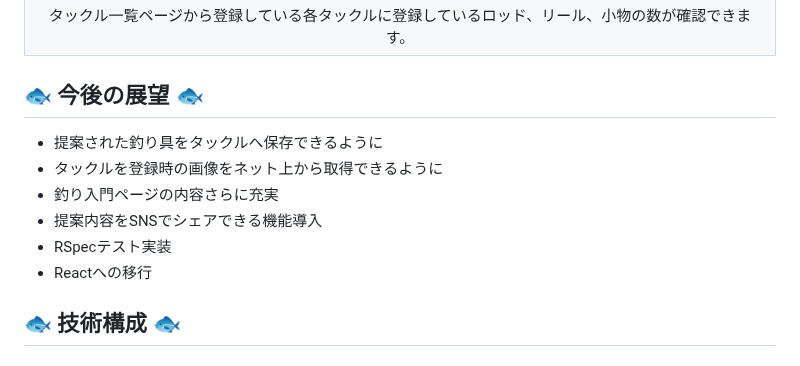
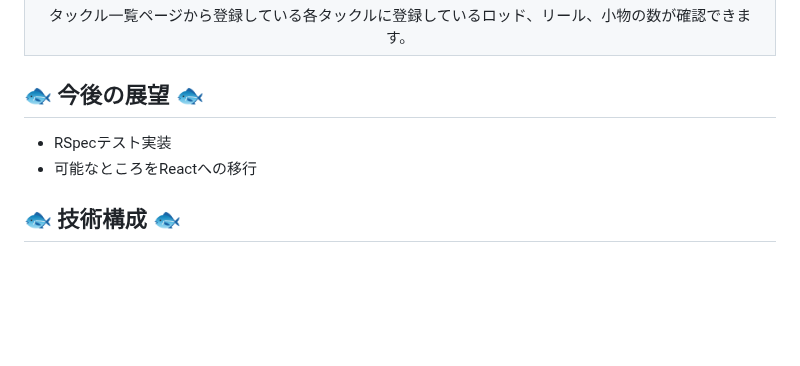
Before and after one commit to rei-dev99/TackleMaster, a Markdown page: README.md, the part around the change. Rendered like a GitHub page; blank space fills up the shorter version.

```diff
--- a/README.md
+++ b/README.md
@@ -125,12 +125,8 @@ Googleログインが可能で、すぐに利用することができます。
 | タックル一覧ページから登録している各タックルに登録しているロッド、リール、小物の数が確認できます。 |
 
 ## 🐟 今後の展望 🐟
-- 提案された釣り具をタックルへ保存できるように
-- タックルを登録時の画像をネット上から取得できるように
-- 釣り入門ページの内容さらに充実
-- 提案内容をSNSでシェアできる機能導入
 - RSpecテスト実装
-- Reactへの移行
+- 可能なところをReactへの移行
 
 ## 🐟 技術構成 🐟
 ### 🐠 使用技術 🐠
```
